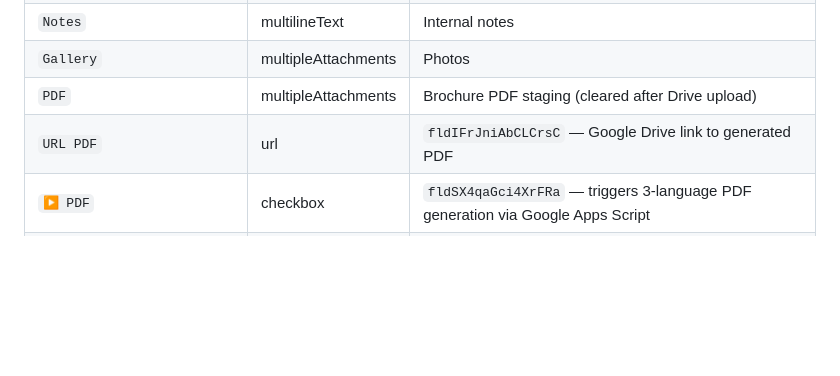
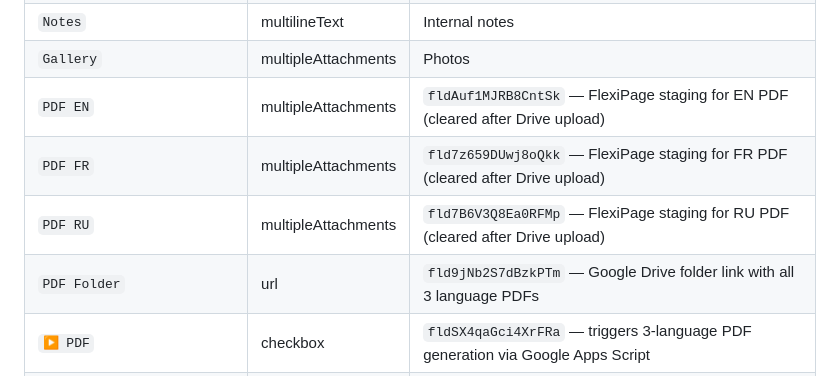
Before and after one commit to dkyone/ou7line-sitemaps, a Markdown page: CLAUDE.md, the part around the change. Rendered like a GitHub page; blank space fills up the shorter version.

Commit message:
docs: add PDF EN/FR/RU attachment fields to Airtable schema
Each FlexiPage template now has a dedicated staging field per language.
Script reads attachment after generation, uploads to Drive, then clears the field.

https://claude.ai/code/session_01SifncWfoi41ngHH6WmF6A6

```diff
--- a/CLAUDE.md
+++ b/CLAUDE.md
@@ -106,8 +106,10 @@ Use the Airtable MCP tools (`mcp__cc3a38fc-a210-46c4-8383-0b2a1265c671__*`) to r
 | `Description (RU)` / `Description RU` | multilineText | Russian translation |
 | `Notes` | multilineText | Internal notes |
 | `Gallery` | multipleAttachments | Photos |
-| `PDF` | multipleAttachments | Brochure PDF staging (cleared after Drive upload) |
-| `URL PDF` | url | `fldIFrJniAbCLCrsC` — Google Drive link to generated PDF |
+| `PDF EN` | multipleAttachments | `fldAuf1MJRB8CntSk` — FlexiPage staging for EN PDF (cleared after Drive upload) |
+| `PDF FR` | multipleAttachments | `fld7z659DUwj8oQkk` — FlexiPage staging for FR PDF (cleared after Drive upload) |
+| `PDF RU` | multipleAttachments | `fld7B6V3Q8Ea0RFMp` — FlexiPage staging for RU PDF (cleared after Drive upload) |
+| `PDF Folder` | url | `fld9jNb2S7dBzkPTm` — Google Drive folder link with all 3 language PDFs |
 | `▶ PDF` | checkbox | `fldSX4qaGci4XrFRa` — triggers 3-language PDF generation via Google Apps Script |
 | `pdf_lock` | singleLineText | `fldN6rmI6wfAPFKvh` — distributed lock, do not write manually |
 
```
